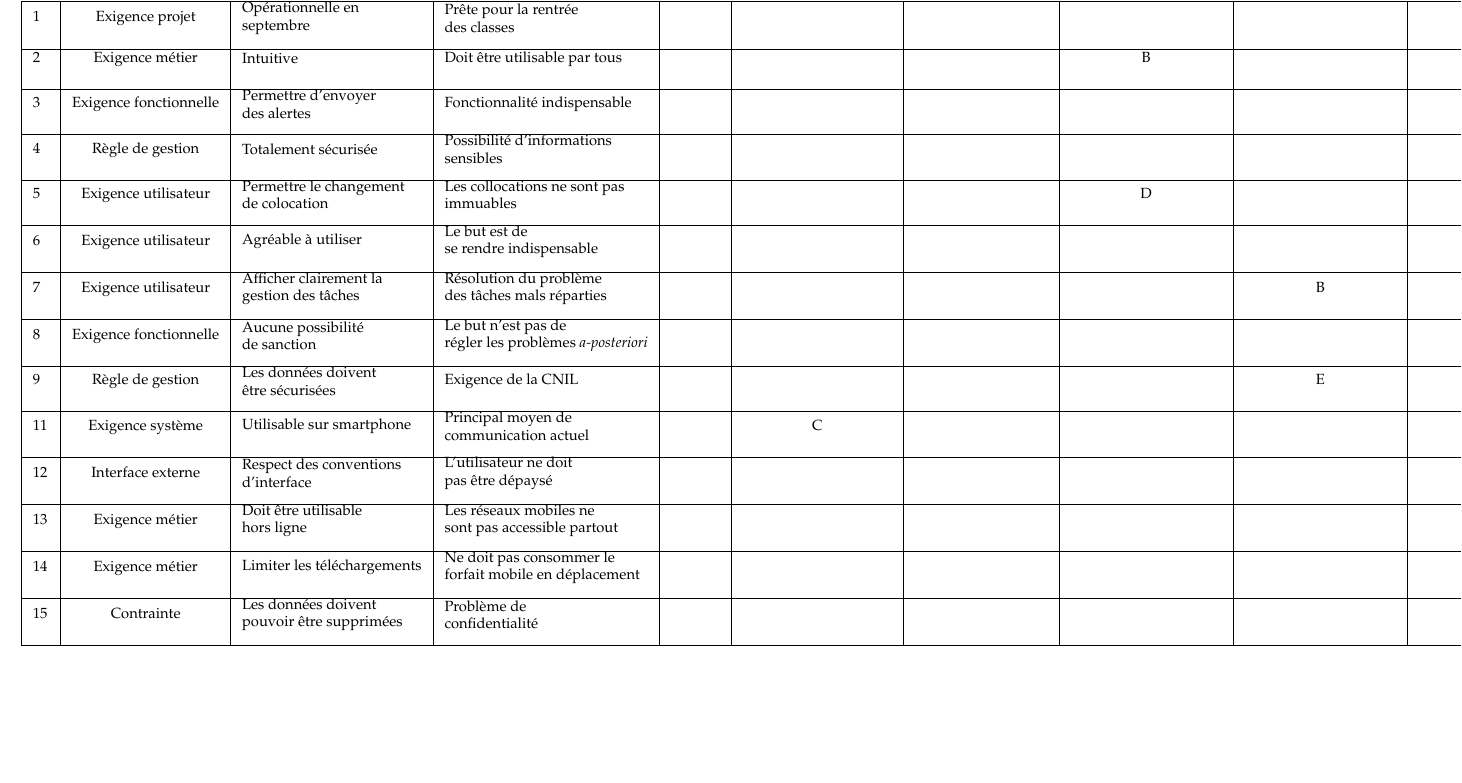
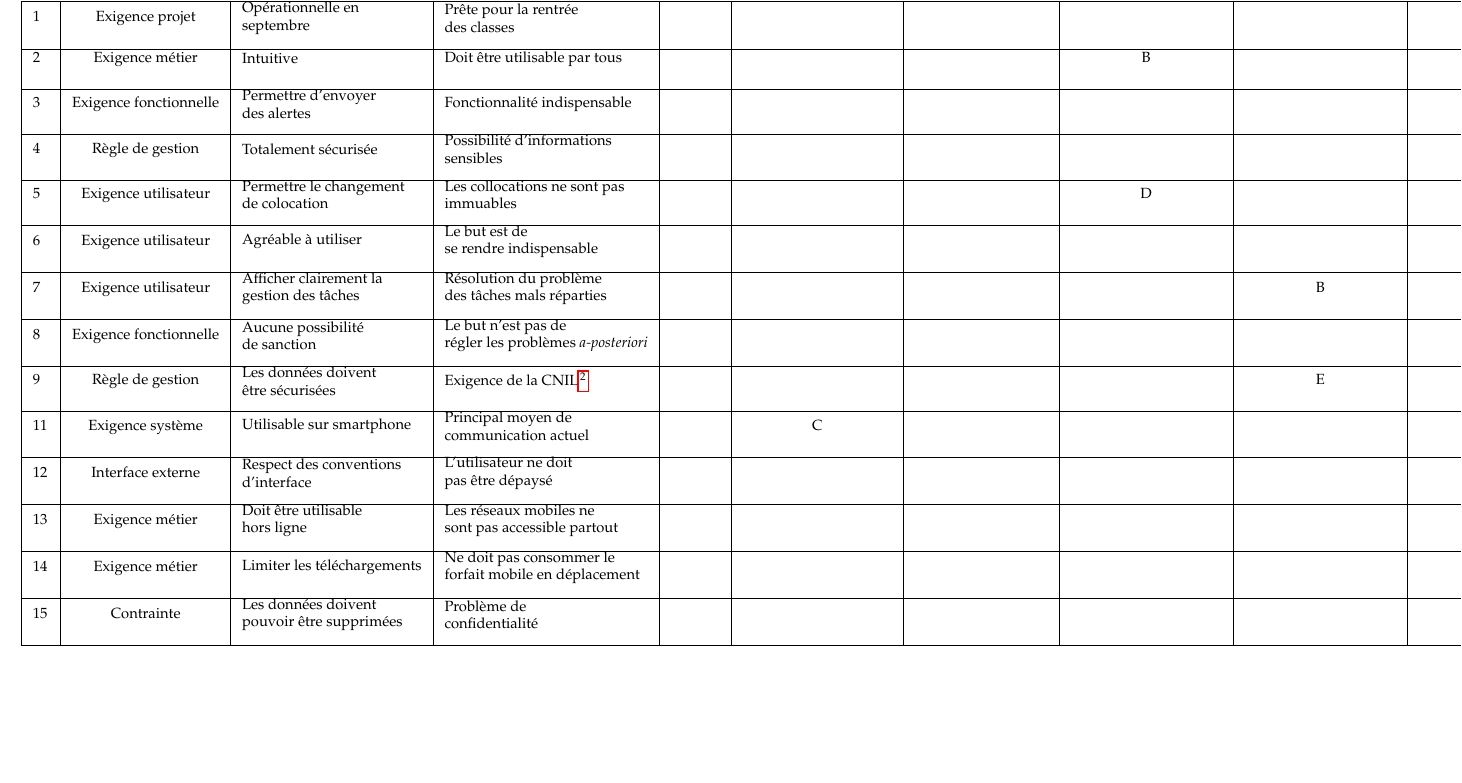
Before and after one commit to AntoineAugusti/dettesColoc, a LaTeX document (rapports/exigencesQualifiees/grille.tex): part of the page, cut so that both start at the same text. Compiled offline with pdfLaTeX.

Commit message:
Précisions sur ce qu'est la CNIL

```diff
--- a/rapports/exigencesQualifiees/grille.tex
+++ b/rapports/exigencesQualifiees/grille.tex
@@ -64,7 +64,7 @@
     6 & Exigence utilisateur & \pbox{10cm}{Agréable à utiliser} & \pbox{10cm}{Le but est de\\ se rendre indispensable} & & & & & & &  \\[3ex] \hline
     7 & Exigence utilisateur & \pbox{10cm}{Afficher clairement la\\ gestion des tâches} & \pbox{10cm}{Résolution du problème\\ des tâches mals réparties} & & & & & B& &  \\[3ex] \hline
     8 & Exigence fonctionnelle & \pbox{10cm}{Aucune possibilité\\ de sanction} & \pbox{10cm}{Le but n'est pas de\\ régler les problèmes \textit{a-posteriori}} & & & & & & &  \\[3ex] \hline
-    9 & Règle de gestion & \pbox{10cm}{Les données doivent\\ être sécurisées} & \pbox{10cm}{Exigence de la CNIL} & & & & & E& &  \\[3ex] \hline
+    9 & Règle de gestion & \pbox{10cm}{Les données doivent\\ être sécurisées} & \pbox{10cm}{Exigence de la CNIL\footnote{Commission nationale de l'informatique et des libertés}} & & & & & E& &  \\[3ex] \hline
     11 & Exigence système & \pbox{10cm}{Utilisable sur smartphone} & \pbox{10cm}{Principal moyen de\\ communication actuel} & & C & & & & &  \\[3ex] \hline
     12 & Interface externe & \pbox{10cm}{Respect des conventions\\ d'interface} & \pbox{10cm}{L'utilisateur ne doit\\ pas être dépaysé} & & & & & & &  \\[3ex] \hline
     13 & Exigence métier & \pbox{10cm}{Doit être utilisable\\ hors ligne} & \pbox{10cm}{Les réseaux mobiles ne\\ sont pas accessible partout} & & & & & & &  \\[3ex] \hline
```
